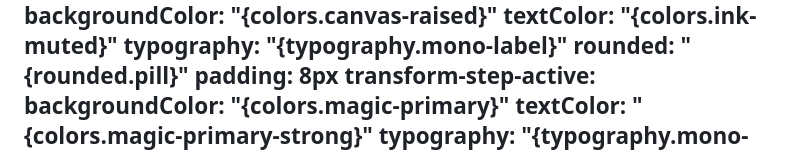
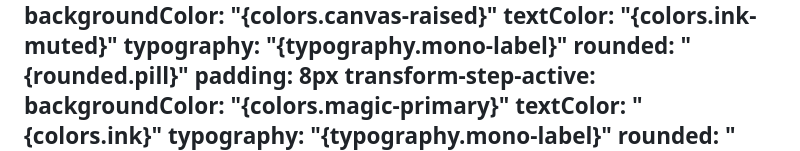
Before and after one commit to 4GLY/relay, a Markdown page: DESIGN.md, the part around the change. GitHub-like rendering.

Commit message:
docs(design): fix transform token contrast

```diff
--- a/DESIGN.md
+++ b/DESIGN.md
@@ -155,7 +155,7 @@ components:
     padding: 8px
   transform-step-active:
     backgroundColor: "{colors.magic-primary}"
-    textColor: "{colors.magic-primary-strong}"
+    textColor: "{colors.ink}"
     typography: "{typography.mono-label}"
     rounded: "{rounded.pill}"
     padding: 8px
```
